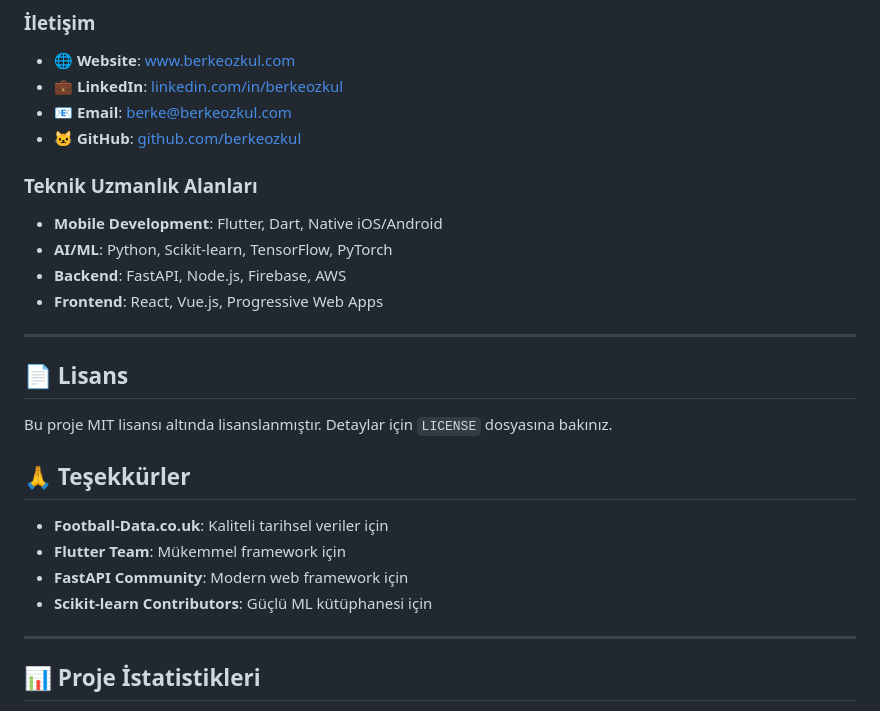
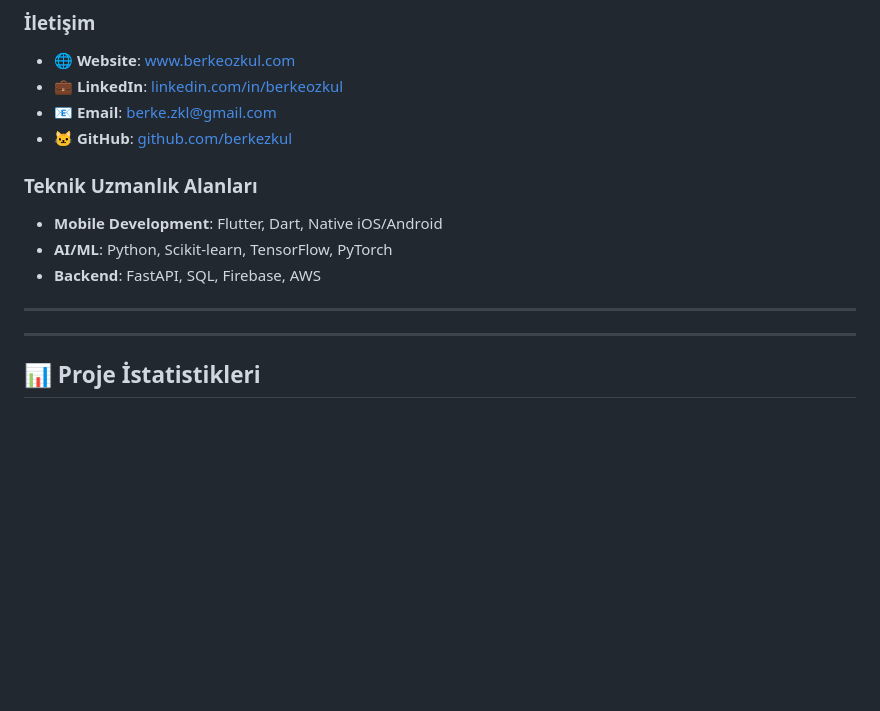
Before and after one commit to berkezkul/AI-Powered-Football-Score-Prediction-Mobile-App, a Markdown page: readme.md, the part around the change. Drawn GitHub-style; blank space fills up the shorter version.

Commit message:
AI powered football app

```diff
--- a/readme.md
+++ b/readme.md
@@ -416,28 +416,15 @@ LayoutBuilder(
 ### İletişim
 - 🌐 **Website**: [www.berkeozkul.com](https://www.berkeozkul.com)
 - 💼 **LinkedIn**: [linkedin.com/in/berkeozkul](https://linkedin.com/in/berkeozkul)
-- 📧 **Email**: berke@berkeozkul.com
-- 🐱 **GitHub**: [github.com/berkeozkul](https://github.com/berkeozkul)
+- 📧 **Email**: berke.zkl@gmail.com
+- 🐱 **GitHub**: [github.com/berkezkul](https://github.com/berkezkul)
 
 ### Teknik Uzmanlık Alanları
 - **Mobile Development**: Flutter, Dart, Native iOS/Android
 - **AI/ML**: Python, Scikit-learn, TensorFlow, PyTorch
-- **Backend**: FastAPI, Node.js, Firebase, AWS
-- **Frontend**: React, Vue.js, Progressive Web Apps
+- **Backend**: FastAPI, SQL, Firebase, AWS
 
 ---
-
-## 📄 Lisans
-
-Bu proje MIT lisansı altında lisanslanmıştır. Detaylar için `LICENSE` dosyasına bakınız.
-
-## 🙏 Teşekkürler
-
-- **Football-Data.co.uk**: Kaliteli tarihsel veriler için
-- **Flutter Team**: Mükemmel framework için
-- **FastAPI Community**: Modern web framework için
-- **Scikit-learn Contributors**: Güçlü ML kütüphanesi için
-
 ---
 
 ## 📊 Proje İstatistikleri
```
